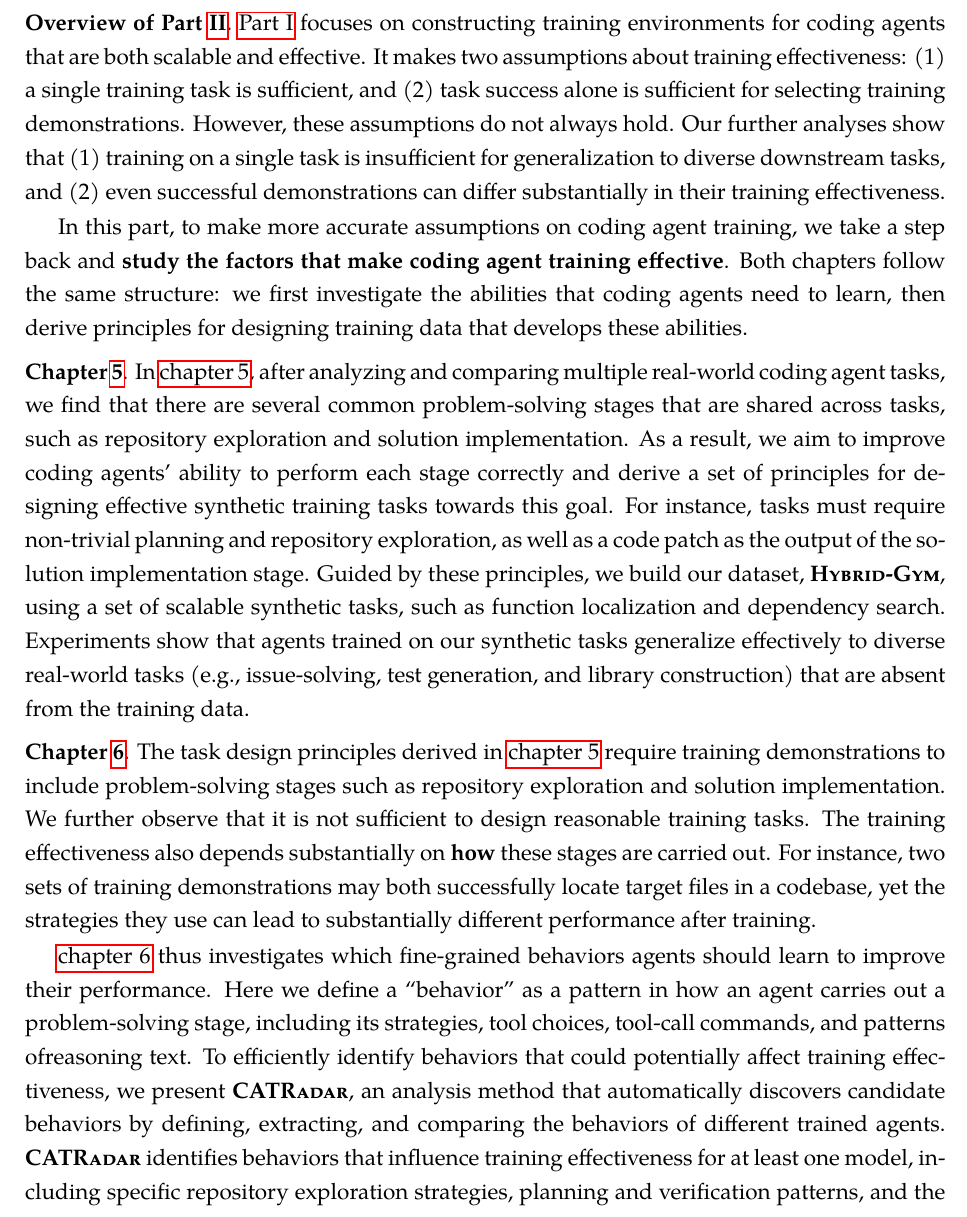
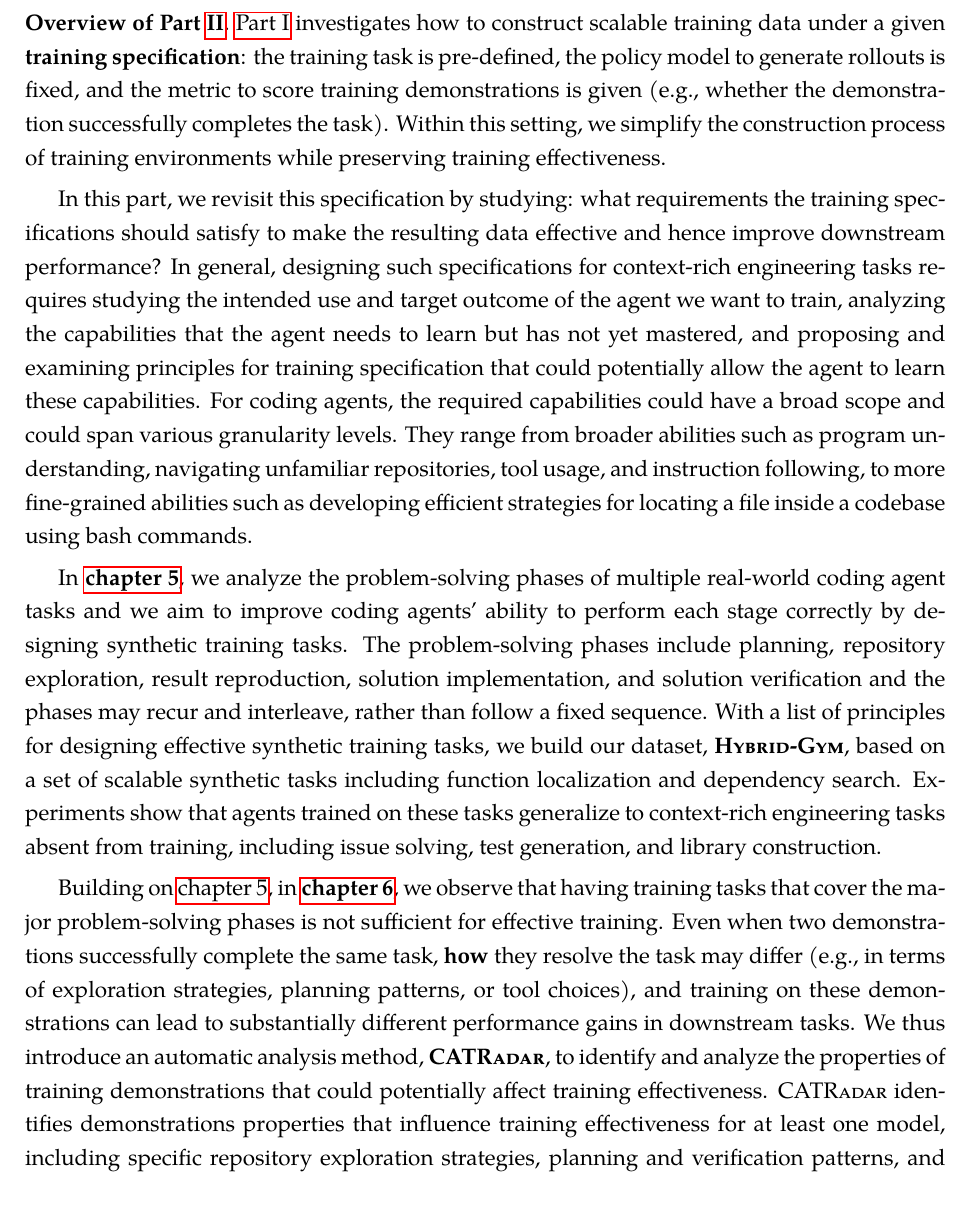
Before and after one commit to yiqingxyq/thesis-proposal, a LaTeX thesis (main.tex, which reads packages.tex, part_generalizability.tex): part of page 63 of 183, cut at the place of the change. Compiled offline with pdfLaTeX.

Commit message:
part II intro v1

```diff
--- a/packages.tex
+++ b/packages.tex
@@ -65,7 +65,7 @@
 
 \newcommand{\fencemodelname}{\textsc{FenCE}\xspace}
 
-\newcommand{\toolName}{\textbf{\textsc{CATRadar}}\xspace}
+\newcommand{\toolName}{\textsc{CATRadar}\xspace}
 
 \newcommand{\up}[1]{\textcolor{treegreen}{(#1)}}
 \newcommand{\down}[1]{\textcolor{red3}{(#1)}}
--- a/part_generalizability.tex
+++ b/part_generalizability.tex
@@ -4,33 +4,37 @@
 \label{part:generalizability}
 
 \start{Overview of Part~\ref{part:generalizability}}
-% In Part I, we assume that training on the same tasks for evaluation, and we assume that using successful trajectories always work!
-\autoref{part:scalability} focuses on constructing training environments for coding agents that are both scalable and effective.
-It makes two assumptions about training effectiveness: (1) a single training task is sufficient, and (2) task success alone is sufficient for selecting training demonstrations.
-However, these assumptions do not always hold.
-Our further analyses show that (1) training on a single task is insufficient for generalization to diverse downstream tasks, and (2) even successful demonstrations can differ substantially in their training effectiveness.
+% Connect to Part I: Part I studies how to construct training data scalably under a given training specification: the training task is prescribed, and successful trajectories qualify as demonstrations.
+\autoref{part:scalability} investigates how to construct scalable training data under a given \textbf{training specification}: the training task is pre-defined, the policy model to generate rollouts is fixed, and the metric to score training demonstrations is given (e.g., whether the demonstration successfully completes the task).
+Within this setting, we simplify the construction process of training environments while preserving training effectiveness.
 
-In this part, to make more accurate assumptions on coding agent training, we take a step back and \textbf{study the factors that make coding agent training effective}.
-Both chapters follow the same structure: we first investigate the abilities that coding agents need to learn, then derive principles for designing training data that develops these abilities.
 
-\start{Chapter \ref{chap:hybrid-gym}}
-In \autoref{chap:hybrid-gym}, after analyzing and comparing multiple real-world coding agent tasks, we find that there are several common problem-solving stages that are shared across tasks, such as repository exploration and solution implementation.
-As a result, we aim to improve coding agents' ability to perform each stage correctly and derive a set of principles for designing effective synthetic training tasks towards this goal.
-For instance, tasks must require non-trivial planning and repository exploration, as well as a code patch as the output of the solution implementation stage.
-Guided by these principles, we build our dataset, \textbf{\hybridmethodname}, using a set of scalable synthetic tasks, such as function localization and dependency search.
-Experiments show that agents trained on our synthetic tasks generalize effectively to diverse real-world tasks (e.g., issue-solving, test generation, and library construction) that are absent from the training data.
+% Motivate Part II: Scalability makes it possible to produce more data, but its value for learning depends on the specification itself. Part II asks what requirements training tasks and demonstrations should satisfy to improve downstream performance.
+% Introduce the broader picture: Context-rich engineering tasks require component skills alongside planning and strategic knowledge that contextualize and combine those skills. Elementary coding tasks can provide focused practice in these capabilities.
+In this part, we revisit this specification by studying: what requirements the training specifications should satisfy to make the resulting data effective and hence improve downstream performance?
+In general, designing such specifications for context-rich engineering tasks requires studying the intended use and target outcome of the agent we want to train, analyzing the capabilities that the agent needs to learn but has not yet mastered, and proposing and examining principles for training specification that could potentially allow the agent to learn these capabilities.
+For coding agents, the required capabilities could have a broad scope and could span various granularity levels. They range from broader abilities such as program understanding, navigating unfamiliar repositories, tool usage, and instruction following, to more fine-grained abilities such as developing efficient strategies for locating a file inside a codebase using bash commands.
 
-\start{Chapter \ref{chap:effective-analysis}}
-The task design principles derived in \autoref{chap:hybrid-gym} require training demonstrations to include problem-solving stages such as repository exploration and solution implementation. We further observe that it is not sufficient to design reasonable training tasks. The training effectiveness also depends substantially on \textbf{how} these stages are carried out.
-For instance, two sets of training demonstrations may both successfully locate target files in a codebase, yet the strategies they use can lead to substantially different performance after training.
 
-\autoref{chap:effective-analysis} thus investigates which fine-grained behaviors agents should learn to improve their performance.
-Here we define a ``behavior'' as a pattern in how an agent carries out a problem-solving stage, including its strategies, tool choices, tool-call commands, and patterns ofreasoning text.
-To efficiently identify behaviors that could potentially affect training effectiveness, we present \toolName, an analysis method that automatically discovers candidate behaviors by defining, extracting, and comparing the behaviors of different trained agents.
-\toolName identifies behaviors that influence training effectiveness for at least one model, including specific repository exploration strategies, planning and verification patterns, and the verbosity of reasoning text.
+% Introduce Chapter 5—what to practice: Identify capabilities shared across engineering tasks and derive principles for designing elementary synthetic tasks that support transfer to diverse downstream tasks.
+In \textbf{\autoref{chap:hybrid-gym}}, we analyze the problem-solving phases of multiple real-world coding agent tasks and we aim to improve coding agents' ability to perform each stage correctly by designing synthetic training tasks.
+The problem-solving phases include planning, repository exploration, result reproduction, solution implementation, and solution verification and the phases may recur and interleave, rather than follow a fixed sequence.
+With a list of principles for designing effective synthetic training tasks, we build our dataset, \textbf{\hybridmethodname}, based on a set of scalable synthetic tasks including function localization and dependency search.
+Experiments show that agents trained on these tasks generalize to context-rich engineering tasks absent from training, including issue solving, test generation, and library construction.
 
-The insights from \toolName can improve the effectiveness of training data generated for the \hybridmethodname synthetic tasks through various practical methods, including data selection, agent step synthesis, and behavior-conditioned rollout.
+
+% Introduce Chapter 6—what makes practice effective: Successful demonstrations of the same task can teach different problem-solving behaviors. Identify which properties of demonstrations lead to greater performance gains, then use those findings to improve training data.
+Building on \autoref{chap:hybrid-gym}, in \textbf{\autoref{chap:effective-analysis}}, we observe that having training tasks that cover the major problem-solving phases is not sufficient for effective training.
+Even when two demonstrations successfully complete the same task, \textbf{how} they resolve the task may differ (e.g., in terms of exploration strategies, planning patterns, or tool choices), and training on these demonstrations can lead to substantially different performance gains in downstream tasks.
+We thus introduce an automatic analysis method, \textbf{\toolName}, to identify and analyze the properties of training demonstrations that could potentially affect training effectiveness.
+\toolName identifies demonstrations properties that influence training effectiveness for at least one model, including specific repository exploration strategies, planning and verification patterns, and the verbosity of reasoning text.
+
+The insights from \toolName improve the quality of training data for the \hybridmethodname tasks through various practical methods, including data selection, agent step synthesis, and behavior-conditioned rollout.
 For instance, when training on the \hybridmethodname function localization task, inserting LLM-synthesized explicit planning steps into the training demonstrations improves Qwen3-8B's resolved rate on SWE-Bench Verified from 11.6\% to 17.6\%.
+
+% State the scope: Together, the chapters refine the training specification at the task and demonstration levels, addressing selected capabilities within the broader picture of engineering competence.
+
+
 
 
 
```
Also changed, not shown: 9 other files.
